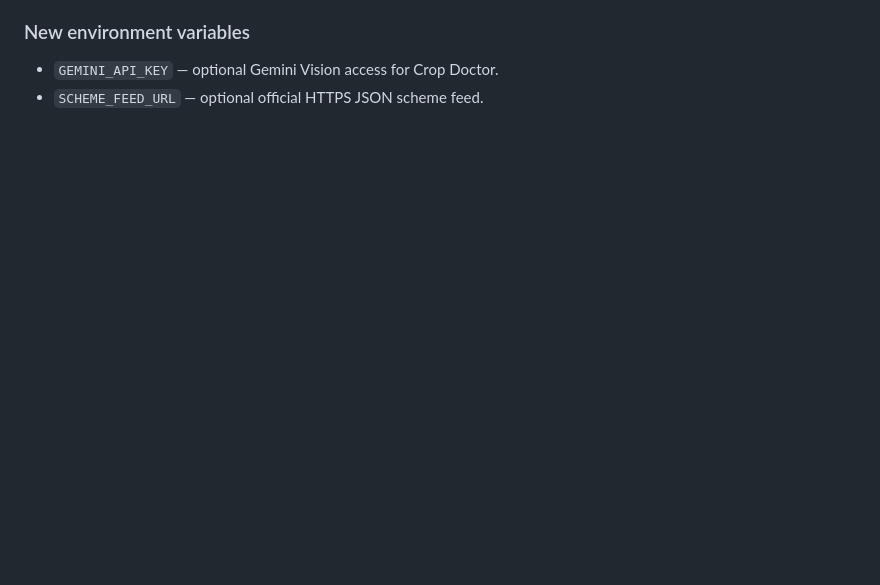
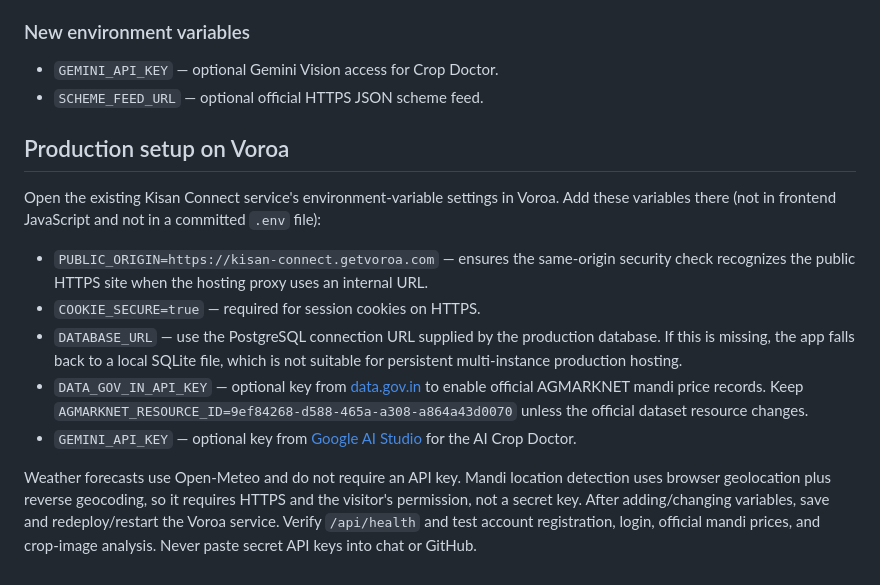
Before and after one commit to OpportuneScholar/Kisan-Connect, a Markdown page: README.md, the part around the change. GitHub-like rendering; blank space fills up the shorter version.

Commit message:
Document production backend and API key configuration

```diff
--- a/README.md
+++ b/README.md
@@ -198,3 +198,16 @@ Set `DATA_GOV_IN_API_KEY` in the hosting dashboard's secret/environment-variable
 
 - `GEMINI_API_KEY` — optional Gemini Vision access for Crop Doctor.
 - `SCHEME_FEED_URL` — optional official HTTPS JSON scheme feed.
+
+
+## Production setup on Voroa
+
+Open the existing Kisan Connect service's environment-variable settings in Voroa. Add these variables there (not in frontend JavaScript and not in a committed `.env` file):
+
+- `PUBLIC_ORIGIN=https://kisan-connect.getvoroa.com` — ensures the same-origin security check recognizes the public HTTPS site when the hosting proxy uses an internal URL.
+- `COOKIE_SECURE=true` — required for session cookies on HTTPS.
+- `DATABASE_URL` — use the PostgreSQL connection URL supplied by the production database. If this is missing, the app falls back to a local SQLite file, which is not suitable for persistent multi-instance production hosting.
+- `DATA_GOV_IN_API_KEY` — optional key from [data.gov.in](https://data.gov.in/) to enable official AGMARKNET mandi price records. Keep `AGMARKNET_RESOURCE_ID=9ef84268-d588-465a-a308-a864a43d0070` unless the official dataset resource changes.
+- `GEMINI_API_KEY` — optional key from [Google AI Studio](https://aistudio.google.com/app/apikey) for the AI Crop Doctor.
+
+Weather forecasts use Open-Meteo and do not require an API key. Mandi location detection uses browser geolocation plus reverse geocoding, so it requires HTTPS and the visitor's permission, not a secret key. After adding/changing variables, save and redeploy/restart the Voroa service. Verify `/api/health` and test account registration, login, official mandi prices, and crop-image analysis. Never paste secret API keys into chat or GitHub.
```
